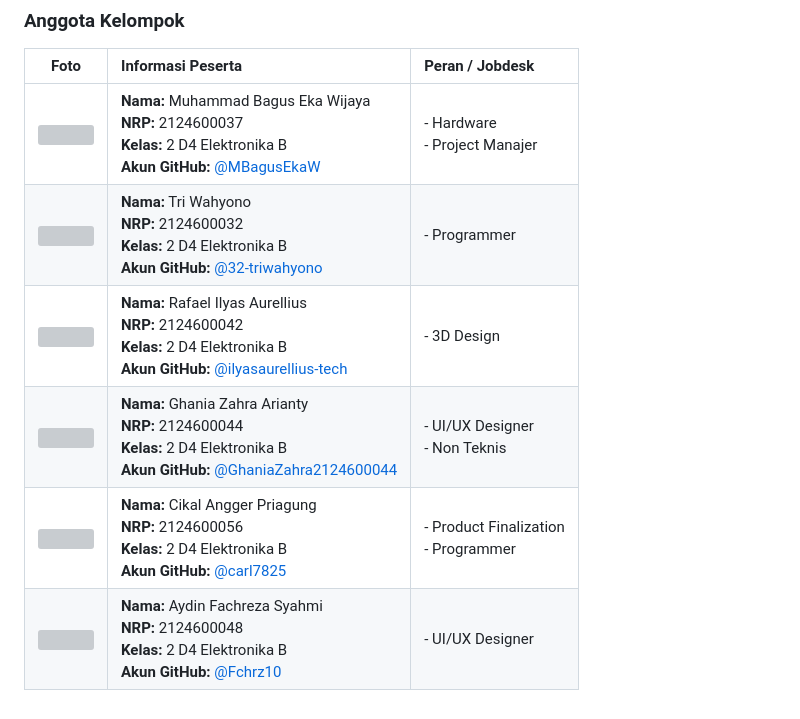
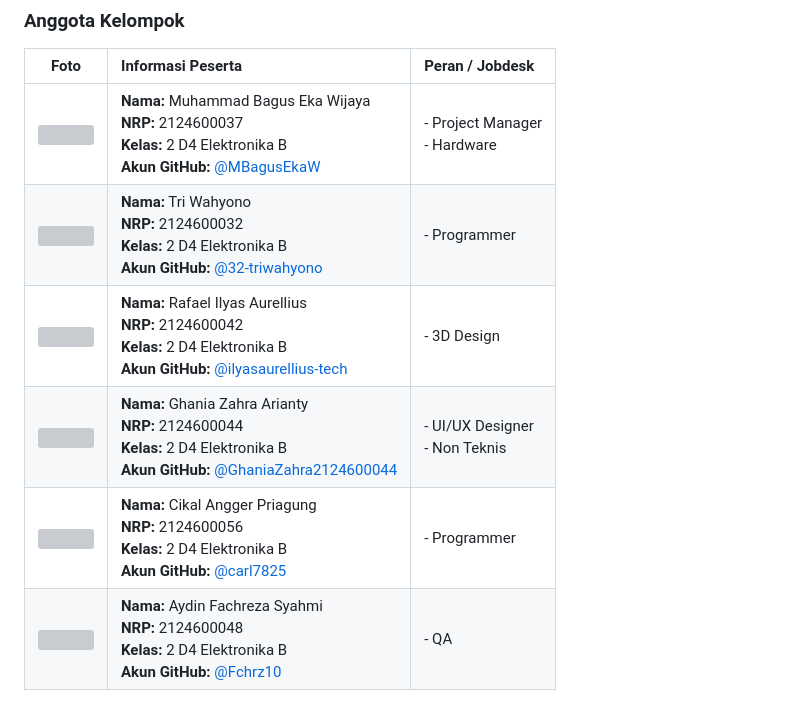
Before and after one commit to MBagusEkaW/P2HMBG, a Markdown page: README.md, the part around the change. Rendered like a GitHub page; grey boxes are pictures that could not be loaded.

```diff
--- a/README.md
+++ b/README.md
@@ -48,9 +48,9 @@ Melalui integrasi sensor, alarm, dan sistem monitoring, proyek ini mampu memberi
 
 | Foto | Informasi Peserta | Peran / Jobdesk |
 | :---: | :--- | :--- |
-| <img src="https://github.com/MBagusEkaW.png" width="100px"> | **Nama:** Muhammad Bagus Eka Wijaya<br>**NRP:** 2124600037<br>**Kelas:** 2 D4 Elektronika B<br>**Akun GitHub:** [@MBagusEkaW](https://github.com/MBagusEkaW)  | - Hardware <br>- Project Manajer |
+| <img src="https://github.com/MBagusEkaW.png" width="100px"> | **Nama:** Muhammad Bagus Eka Wijaya<br>**NRP:** 2124600037<br>**Kelas:** 2 D4 Elektronika B<br>**Akun GitHub:** [@MBagusEkaW](https://github.com/MBagusEkaW)  | - Project Manager <br>- Hardware |
 | <img src="https://github.com/32-triwahyono.png" width="100px">| **Nama:** Tri Wahyono<br>**NRP:** 2124600032<br>**Kelas:** 2 D4 Elektronika B <br>**Akun GitHub:** [@32-triwahyono](https://github.com/32-triwahyono) | - Programmer |
 | <img src="https://github.com/ilyasaurellius-tech.png" width="100px">| **Nama:** Rafael Ilyas Aurellius<br>**NRP:** 2124600042<br>**Kelas:** 2 D4 Elektronika B <br>**Akun GitHub:** [@ilyasaurellius-tech](https://github.com/ilyasaurellius-tech) | - 3D Design|
 | <img src="https://github.com/GhaniaZahra2124600044.png" width="100px">| **Nama:** Ghania Zahra Arianty<br>**NRP:** 2124600044<br>**Kelas:** 2 D4 Elektronika B <br>**Akun GitHub:** [@GhaniaZahra2124600044](https://github.com/GhaniaZahra2124600044) | - UI/UX Designer<br>- Non Teknis |
-| <img src="https://github.com/carl7825.png" width="100px">| **Nama:** Cikal Angger Priagung<br>**NRP:** 2124600056<br>**Kelas:** 2 D4 Elektronika B <br>**Akun GitHub:** [@carl7825](https://github.com/carl7825) | - Product Finalization <br>- Programmer|
-| <img src="https://github.com/Fchrz10.png" width="100px">| **Nama:** Aydin Fachreza Syahmi<br>**NRP:** 2124600048<br>**Kelas:** 2 D4 Elektronika B <br>**Akun GitHub:** [@Fchrz10](https://github.com/Fchrz10) | - UI/UX Designer|
+| <img src="https://github.com/carl7825.png" width="100px">| **Nama:** Cikal Angger Priagung<br>**NRP:** 2124600056<br>**Kelas:** 2 D4 Elektronika B <br>**Akun GitHub:** [@carl7825](https://github.com/carl7825) | - Programmer|
+| <img src="https://github.com/Fchrz10.png" width="100px">| **Nama:** Aydin Fachreza Syahmi<br>**NRP:** 2124600048<br>**Kelas:** 2 D4 Elektronika B <br>**Akun GitHub:** [@Fchrz10](https://github.com/Fchrz10) | - QA|
```
